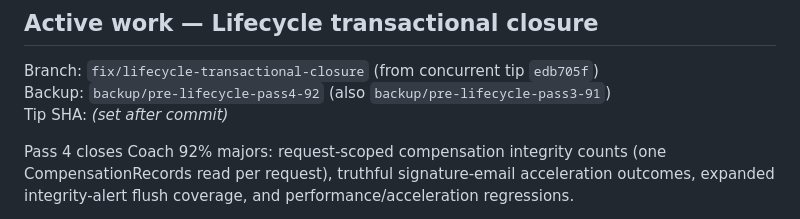
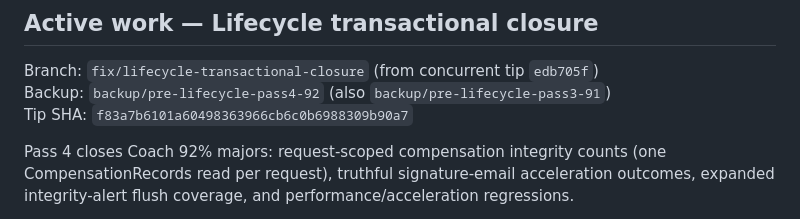
Before and after one commit to RVA-Ranks/Performance-Reviews, a Markdown page: HANDOFF.md, the part around the change. Drawn GitHub-style.

Commit message:
docs(handoff): record Pass 4 tip SHA f83a7b6

```diff
--- a/HANDOFF.md
+++ b/HANDOFF.md
@@ -9,7 +9,7 @@ highest-priority source of truth.
 
 Branch: `fix/lifecycle-transactional-closure` (from concurrent tip `edb705f`)
 Backup: `backup/pre-lifecycle-pass4-92` (also `backup/pre-lifecycle-pass3-91`)
-Tip SHA: *(set after commit)*
+Tip SHA: `f83a7b6101a60498363966cb6c0b6988309b90a7`
 
 Pass 4 closes Coach 92% majors: request-scoped compensation integrity counts
 (one CompensationRecords read per request), truthful signature-email
```
